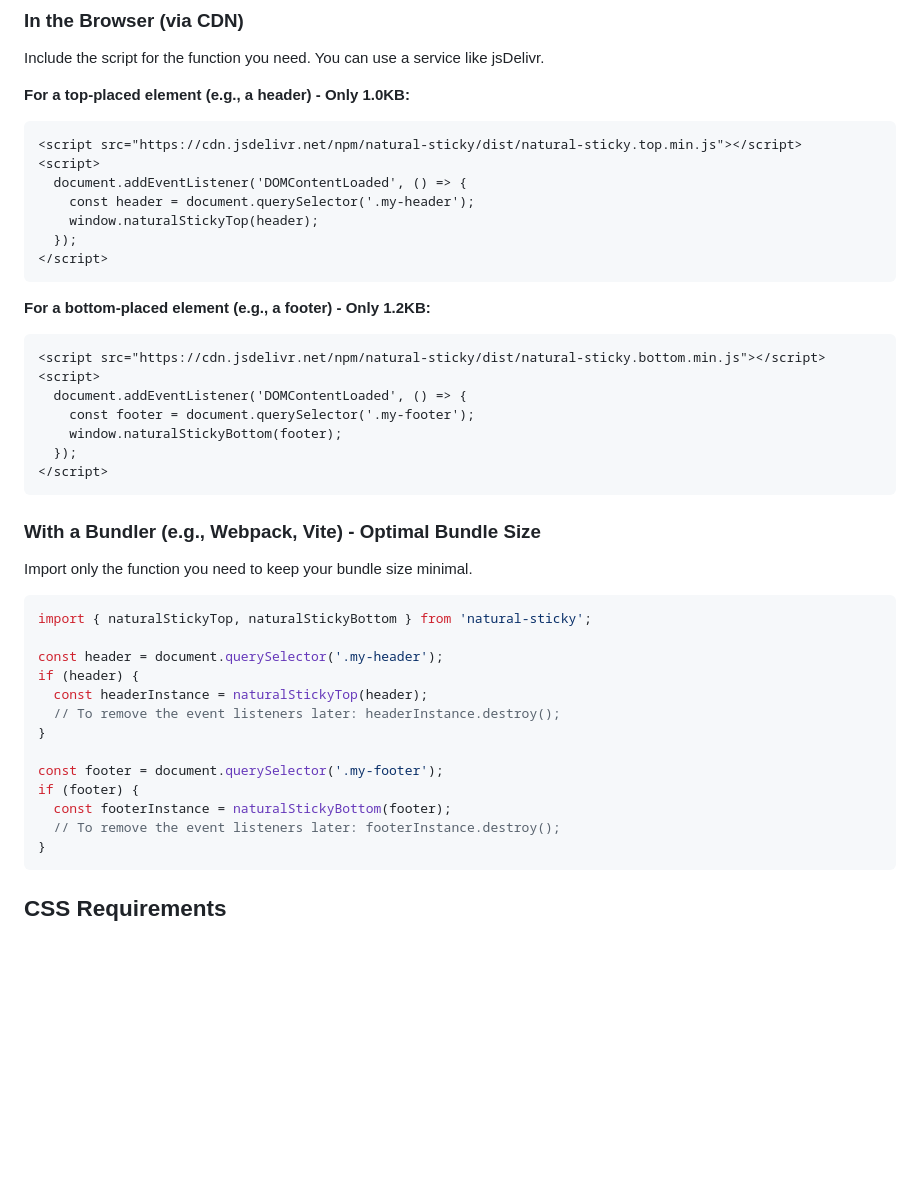
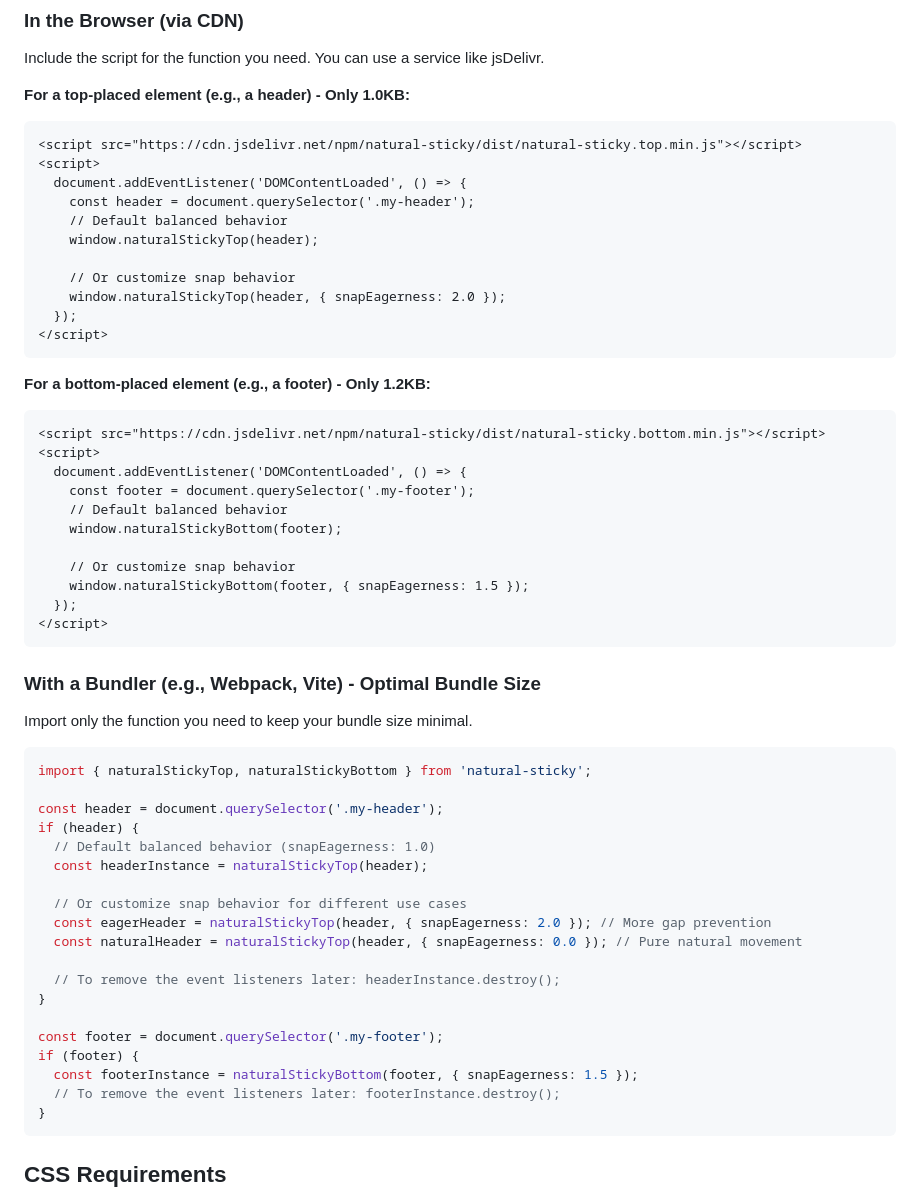
Before and after one commit to kadykov/natural-sticky, a Markdown page: README.md, the part around one of its changes. GitHub-like rendering; blank space fills up the shorter version.

````diff
--- a/README.md
+++ b/README.md
@@ -66,7 +67,11 @@ Include the script for the function you need. You can use a service like jsDeliv
 <script>
   document.addEventListener('DOMContentLoaded', () => {
     const header = document.querySelector('.my-header');
+    // Default balanced behavior
     window.naturalStickyTop(header);
+
+    // Or customize snap behavior
+    window.naturalStickyTop(header, { snapEagerness: 2.0 });
   });
 </script>
 ```
@@ -78,7 +83,11 @@ Include the script for the function you need. You can use a service like jsDeliv
 <script>
   document.addEventListener('DOMContentLoaded', () => {
     const footer = document.querySelector('.my-footer');
+    // Default balanced behavior
     window.naturalStickyBottom(footer);
+
+    // Or customize snap behavior
+    window.naturalStickyBottom(footer, { snapEagerness: 1.5 });
   });
 </script>
 ```
@@ -92,13 +101,19 @@ import { naturalStickyTop, naturalStickyBottom } from 'natural-sticky';
 
 const header = document.querySelector('.my-header');
 if (header) {
+  // Default balanced behavior (snapEagerness: 1.0)
   const headerInstance = naturalStickyTop(header);
+
+  // Or customize snap behavior for different use cases
+  const eagerHeader = naturalStickyTop(header, { snapEagerness: 2.0 }); // More gap prevention
+  const naturalHeader = naturalStickyTop(header, { snapEagerness: 0.0 }); // Pure natural movement
+
   // To remove the event listeners later: headerInstance.destroy();
 }
 
 const footer = document.querySelector('.my-footer');
 if (footer) {
-  const footerInstance = naturalStickyBottom(footer);
+  const footerInstance = naturalStickyBottom(footer, { snapEagerness: 1.5 });
   // To remove the event listeners later: footerInstance.destroy();
 }
 ```
````
Also changed, not shown: other parts of README.md (+83 -8 lines).
